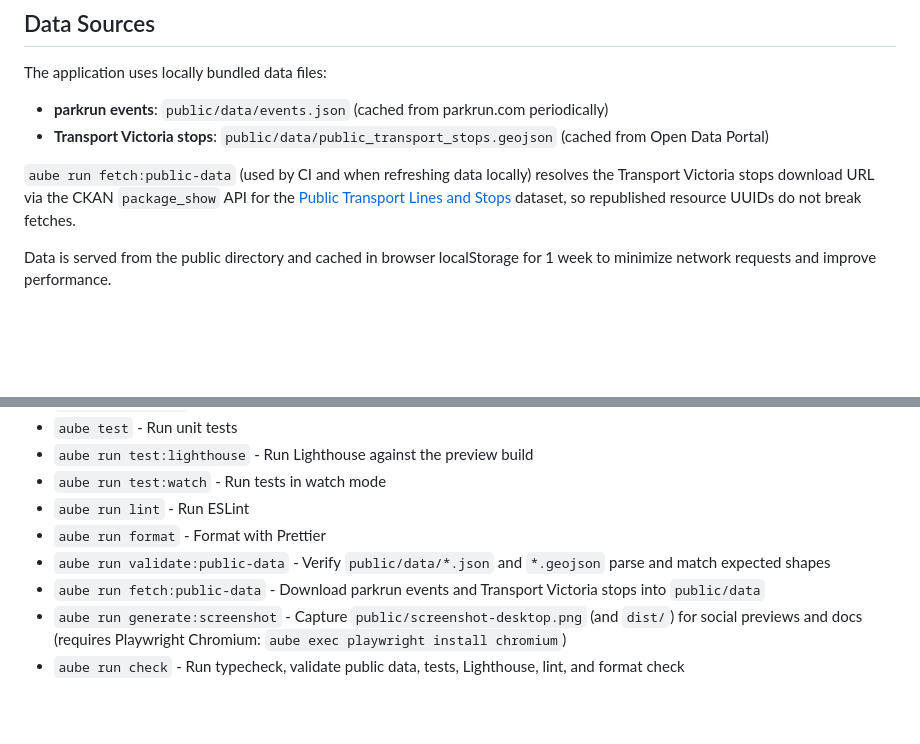
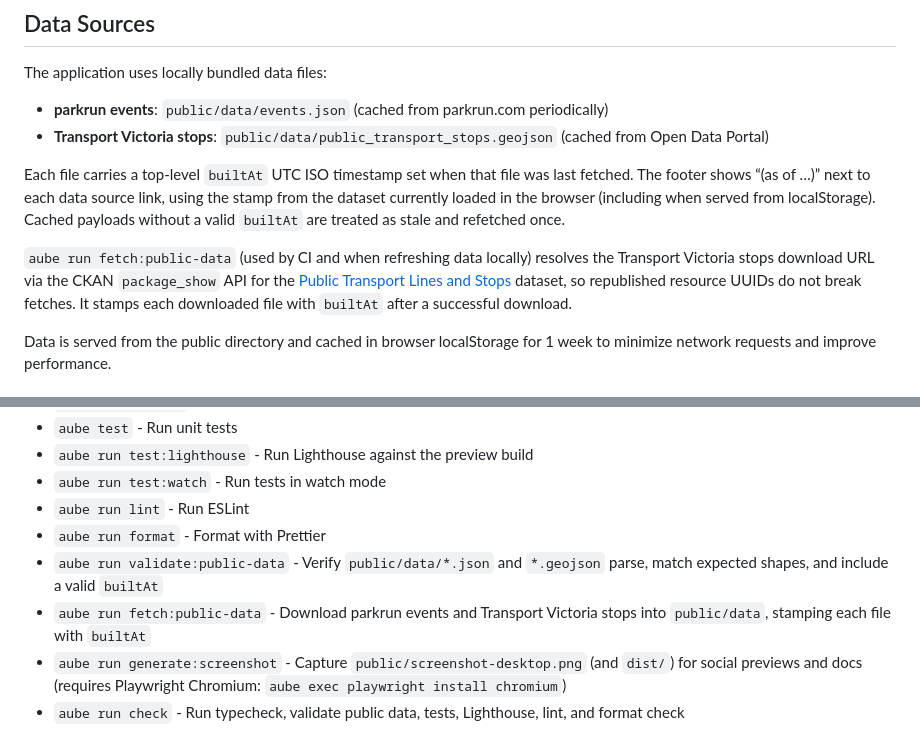
Before and after one commit to johnsyweb/parkrun-by-public-transport, a Markdown page: README.md, 2 parts joined by grey strips. Rendered like a GitHub page; blank space fills up the shorter version.

Commit message:
docs: document builtAt stamps and footer freshness
Explain how fetch stamps each file and how the UI surfaces ages per source.

```diff
--- a/README.md
+++ b/README.md
@@ -19,7 +19,9 @@ The application uses locally bundled data files:
 - **parkrun events**: `public/data/events.json` (cached from parkrun.com periodically)
 - **Transport Victoria stops**: `public/data/public_transport_stops.geojson` (cached from Open Data Portal)
 
-`aube run fetch:public-data` (used by CI and when refreshing data locally) resolves the Transport Victoria stops download URL via the CKAN `package_show` API for the [Public Transport Lines and Stops](https://opendata.transport.vic.gov.au/dataset/public-transport-lines-and-stops) dataset, so republished resource UUIDs do not break fetches.
+Each file carries a top-level `builtAt` UTC ISO timestamp set when that file was last fetched. The footer shows “(as of …)” next to each data source link, using the stamp from the dataset currently loaded in the browser (including when served from localStorage). Cached payloads without a valid `builtAt` are treated as stale and refetched once.
+
+`aube run fetch:public-data` (used by CI and when refreshing data locally) resolves the Transport Victoria stops download URL via the CKAN `package_show` API for the [Public Transport Lines and Stops](https://opendata.transport.vic.gov.au/dataset/public-transport-lines-and-stops) dataset, so republished resource UUIDs do not break fetches. It stamps each downloaded file with `builtAt` after a successful download.
 
 Data is served from the public directory and cached in browser localStorage for 1 week to minimize network requests and improve performance.
 
@@ -88,8 +90,8 @@ On first load, the app will download parkrun events (~870KB) and Transport Victo
 - `aube run test:watch` - Run tests in watch mode
 - `aube run lint` - Run ESLint
 - `aube run format` - Format with Prettier
-- `aube run validate:public-data` - Verify `public/data/*.json` and `*.geojson` parse and match expected shapes
-- `aube run fetch:public-data` - Download parkrun events and Transport Victoria stops into `public/data`
+- `aube run validate:public-data` - Verify `public/data/*.json` and `*.geojson` parse, match expected shapes, and include a valid `builtAt`
+- `aube run fetch:public-data` - Download parkrun events and Transport Victoria stops into `public/data`, stamping each file with `builtAt`
 - `aube run generate:screenshot` - Capture `public/screenshot-desktop.png` (and `dist/`) for social previews and docs (requires Playwright Chromium: `aube exec playwright install chromium`)
 - `aube run check` - Run typecheck, validate public data, tests, Lighthouse, lint, and format check
 
```
